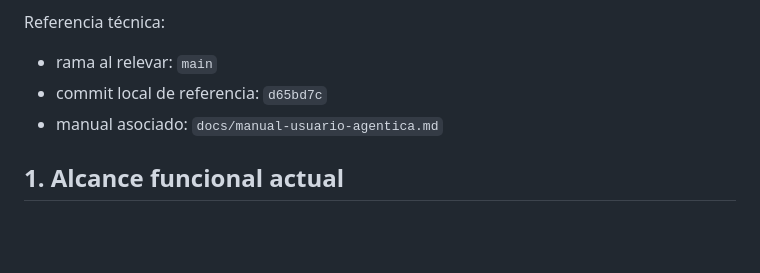
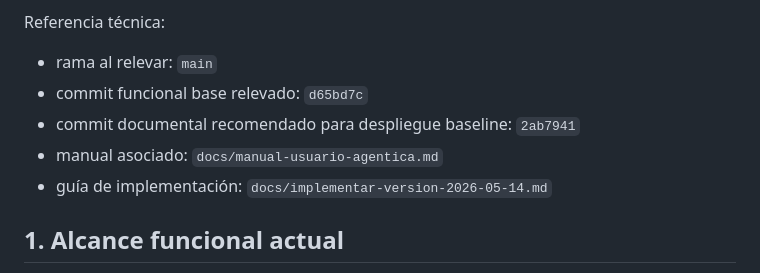
Before and after one commit to vleeng/agentica-oss, a Markdown page: docs/version-agentica-2026-05-14.md, the part around the change. Drawn GitHub-style; blank space fills up the shorter version.

```diff
--- a/docs/version-agentica-2026-05-14.md
+++ b/docs/version-agentica-2026-05-14.md
@@ -12,8 +12,10 @@ Propósito:
 Referencia técnica:
 
 - rama al relevar: `main`
-- commit local de referencia: `d65bd7c`
+- commit funcional base relevado: `d65bd7c`
+- commit documental recomendado para despliegue baseline: `2ab7941`
 - manual asociado: `docs/manual-usuario-agentica.md`
+- guía de implementación: `docs/implementar-version-2026-05-14.md`
 
 ## 1. Alcance funcional actual
 
```
Also changed, not shown: README.md (+1 -0 lines), docs/implementar-version-2026-05-14.md (added, +251 -0 lines).
